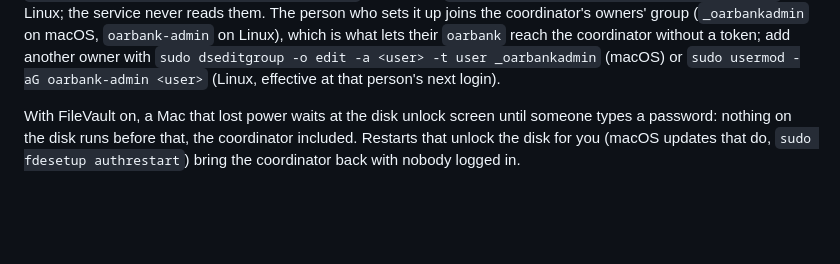
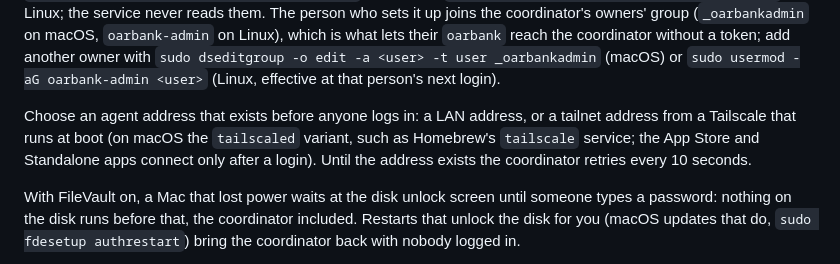
Before and after one commit to roeehrl/oarbank, a Markdown page: docs/install.md, the part around the change. Rendered like a GitHub page; blank space fills up the shorter version.

```diff
--- a/docs/install.md
+++ b/docs/install.md
@@ -68,6 +68,10 @@ The person who sets it up joins the coordinator's owners' group (`_oarbankadmin`
 which is what lets their `oarbank` reach the coordinator without a token; add another owner with
 `sudo dseditgroup -o edit -a <user> -t user _oarbankadmin` (macOS) or `sudo usermod -aG oarbank-admin <user>` (Linux,
 effective at that person's next login).
+
+Choose an agent address that exists before anyone logs in: a LAN address, or a tailnet address from a Tailscale that
+runs at boot (on macOS the `tailscaled` variant, such as Homebrew's `tailscale` service; the App Store and Standalone
+apps connect only after a login). Until the address exists the coordinator retries every 10 seconds.
 
 With FileVault on, a Mac that lost power waits at the disk unlock screen until someone types a password: nothing on
 the disk runs before that, the coordinator included. Restarts that unlock the disk for you (macOS updates that do,
```
Also changed, not shown: docs/design/coordinator-system-service.md (+9 -0 lines).
